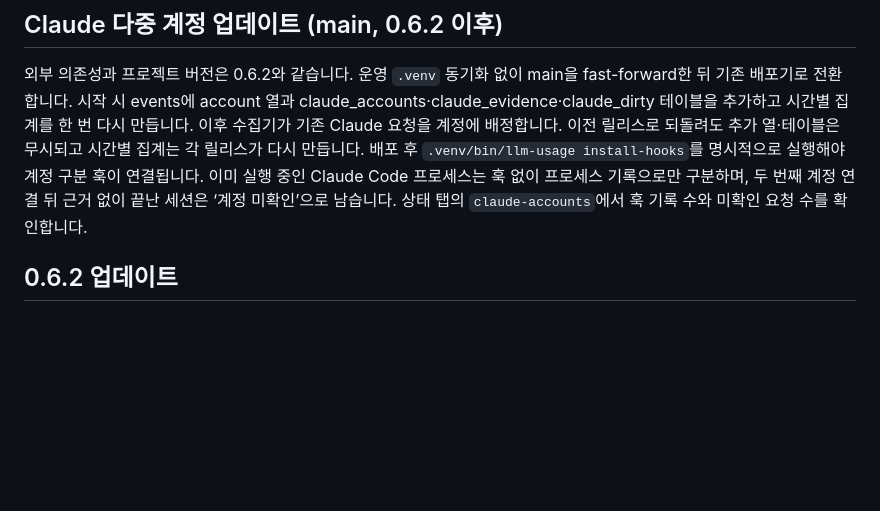
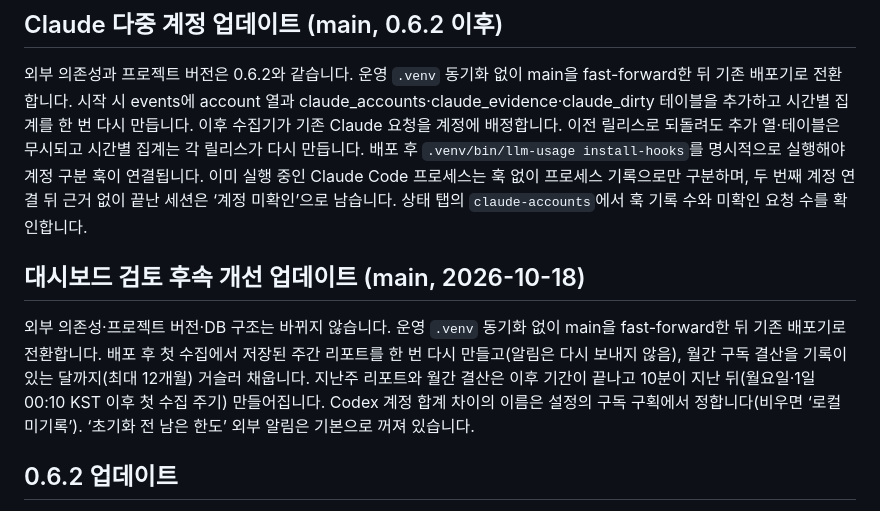
Before and after one commit to jihoon22-lee/llm-usage-dashboard, a Markdown page: docs/operations.md, the part around the change. Rendered like a GitHub page; blank space fills up the shorter version.

```diff
--- a/docs/operations.md
+++ b/docs/operations.md
@@ -52,6 +52,12 @@ git merge --ff-only v0.6.2
 외부 의존성과 프로젝트 버전은 0.6.2와 같습니다. 운영 `.venv` 동기화 없이 main을 fast-forward한 뒤 기존 배포기로 전환합니다.
 시작 시 events에 account 열과 claude_accounts·claude_evidence·claude_dirty 테이블을 추가하고 시간별 집계를 한 번 다시 만듭니다. 이후 수집기가 기존 Claude 요청을 계정에 배정합니다. 이전 릴리스로 되돌려도 추가 열·테이블은 무시되고 시간별 집계는 각 릴리스가 다시 만듭니다.
 배포 후 `.venv/bin/llm-usage install-hooks`를 명시적으로 실행해야 계정 구분 훅이 연결됩니다. 이미 실행 중인 Claude Code 프로세스는 훅 없이 프로세스 기록으로만 구분하며, 두 번째 계정 연결 뒤 근거 없이 끝난 세션은 ‘계정 미확인’으로 남습니다. 상태 탭의 `claude-accounts`에서 훅 기록 수와 미확인 요청 수를 확인합니다.
+
+## 대시보드 검토 후속 개선 업데이트 (main, 2026-10-18)
+
+외부 의존성·프로젝트 버전·DB 구조는 바뀌지 않습니다. 운영 `.venv` 동기화 없이 main을 fast-forward한 뒤 기존 배포기로 전환합니다.
+배포 후 첫 수집에서 저장된 주간 리포트를 한 번 다시 만들고(알림은 다시 보내지 않음), 월간 구독 결산을 기록이 있는 달까지(최대 12개월) 거슬러 채웁니다. 지난주 리포트와 월간 결산은 이후 기간이 끝나고 10분이 지난 뒤(월요일·1일 00:10 KST 이후 첫 수집 주기) 만들어집니다.
+Codex 계정 합계 차이의 이름은 설정의 구독 구획에서 정합니다(비우면 ‘로컬 미기록’). ‘초기화 전 남은 한도’ 외부 알림은 기본으로 꺼져 있습니다.
 
 ## 0.6.2 업데이트
 
```
Also changed, not shown: workthrough/2026-10-18-dashboard-review-improvements.md (+21 -2 lines).
